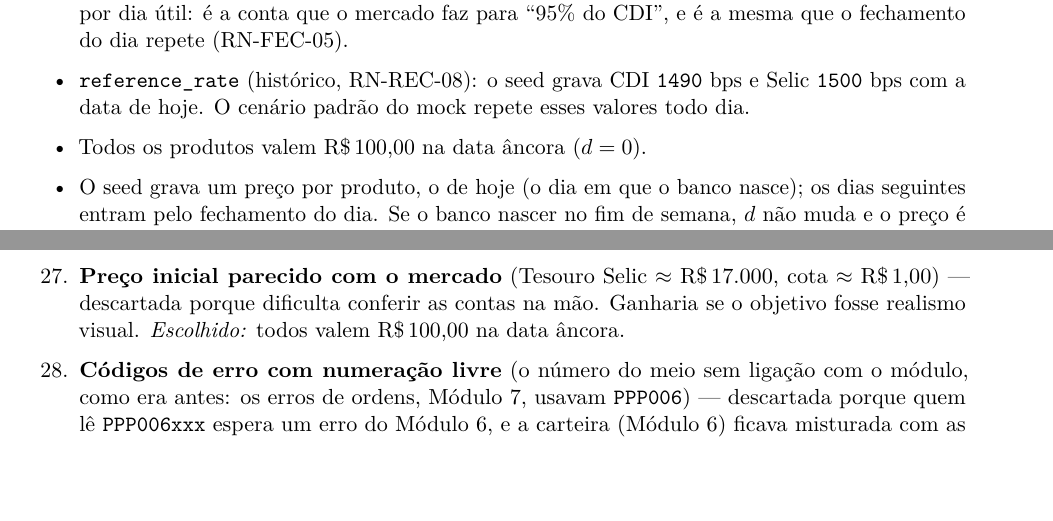
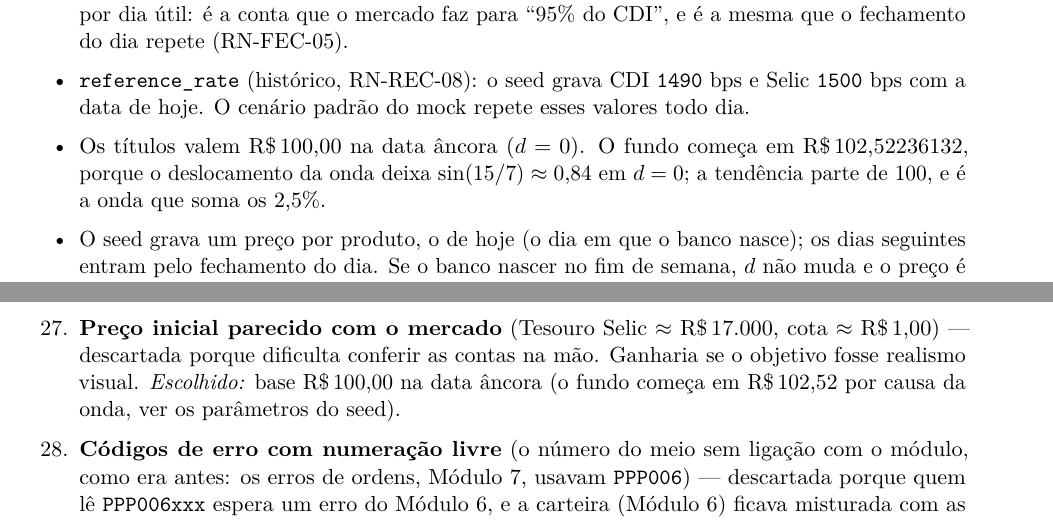
Before and after one commit to heluylucas/bootcamp-qi-tech-presidas-, a LaTeX document (docs/regras_de_negocio.tex): two parts of pages 20 and 41 of 51, joined at a grey line, cut so that both start at the same text, the shorter picture padded with empty space. Compiled offline with pdfLaTeX.

Commit message:
:bug: fix: fund-quota

```diff
--- a/docs/regras_de_negocio.tex
+++ b/docs/regras_de_negocio.tex
@@ -862,7 +862,9 @@ Tesouro IPCA+ 2035 & Tesouro Nacional & 15/05/2035 & \tb{TESOURO IPCA+ 2035} & $
         ``95\% do CDI'', e é a mesma que o fechamento do dia repete (RN-FEC-05).
   \item \tb{reference_rate} (histórico, RN-REC-08): o seed grava CDI \tb{1490} bps e Selic
         \tb{1500} bps com a data de hoje. O cenário padrão do mock repete esses valores todo dia.
-  \item Todos os produtos valem \rs 100,00 na data âncora ($d = 0$).
+  \item Os títulos valem \rs 100,00 na data âncora ($d = 0$). O fundo começa em
+        \rs 102,52236132, porque o deslocamento da onda deixa $\sin(15/7) \approx 0{,}84$ em $d = 0$;
+        a tendência parte de 100, e é a onda que soma os 2,5\%.
   \item O seed grava um preço por produto, o de hoje (o dia em que o banco nasce); os dias
         seguintes entram pelo fechamento do dia. Se o banco nascer no fim de semana, $d$ não muda
         e o preço é o de sexta.
@@ -1736,7 +1738,8 @@ No formato pedido pelo modelo de RFC: \emph{alternativa --- descartada porque (p
   cobre os dias sem linha.
   \item \textbf{Preço inicial parecido com o mercado} (Tesouro Selic $\approx$ \rs 17.000, cota
   $\approx$ \rs 1,00) --- descartada porque dificulta conferir as contas na mão. Ganharia se o
-  objetivo fosse realismo visual. \emph{Escolhido:} todos valem \rs 100,00 na data âncora.
+  objetivo fosse realismo visual. \emph{Escolhido:} base \rs 100,00 na data âncora (o fundo
+  começa em \rs 102,52 por causa da onda, ver os parâmetros do seed).
   \item \textbf{Códigos de erro com numeração livre} (o número do meio sem ligação com o módulo,
   como era antes: os erros de ordens, Módulo 7, usavam \tb{PPP006}) --- descartada porque quem lê
   \tb{PPP006xxx} espera um erro do Módulo 6, e a carteira (Módulo 6) ficava misturada com as
```
